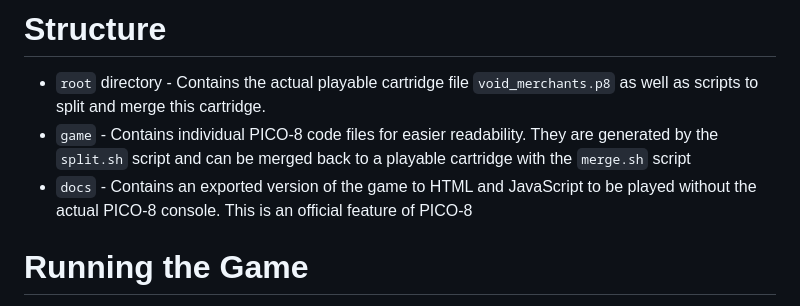
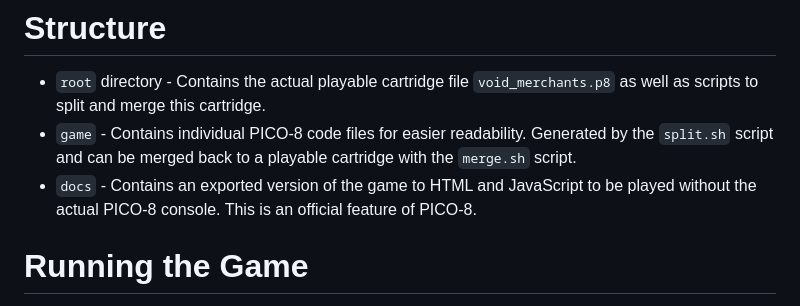
Before and after one commit to Scatenix/Void-Merchants, a Markdown page: README.md, the part around one of its changes. Rendered like a GitHub page.

```diff
--- a/README.md
+++ b/README.md
@@ -52,8 +59,8 @@ You can read more about it on the official FAQ: https://www.lexaloffle.com/pico-
 # Structure
 
 - `root` directory - Contains the actual playable cartridge file `void_merchants.p8` as well as scripts to split and merge this cartridge.
-- `game` - Contains individual PICO-8 code files for easier readability. They are generated by the `split.sh` script and can be merged back to a playable cartridge with the `merge.sh` script
-- `docs` - Contains an exported version of the game to HTML and JavaScript to be played without the actual PICO-8 console. This is an official feature of PICO-8
+- `game` - Contains individual PICO-8 code files for easier readability. Generated by the `split.sh` script and can be merged back to a playable cartridge with the `merge.sh` script.
+- `docs` - Contains an exported version of the game to HTML and JavaScript to be played without the actual PICO-8 console. This is an official feature of PICO-8.
 
 # Running the Game
 
```
Also changed, not shown: other parts of README.md (+23 -21 lines).
